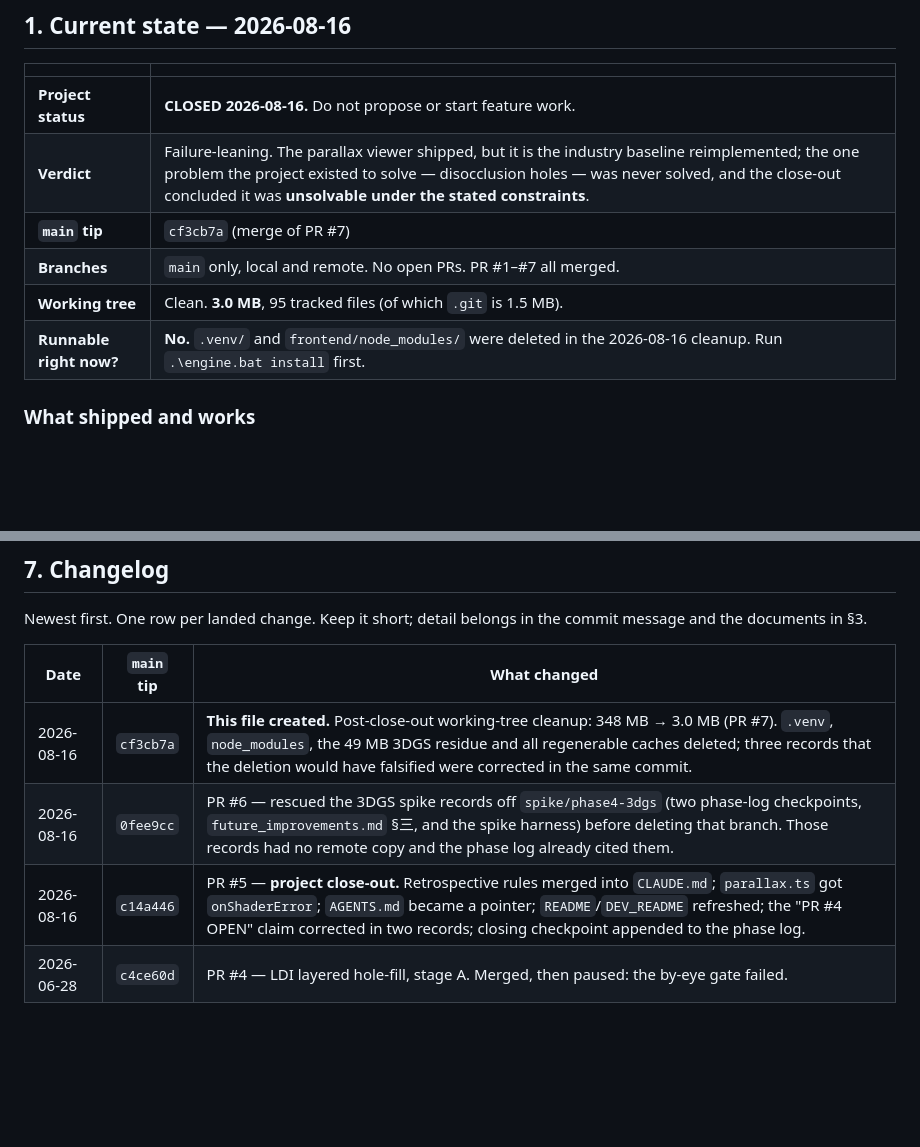
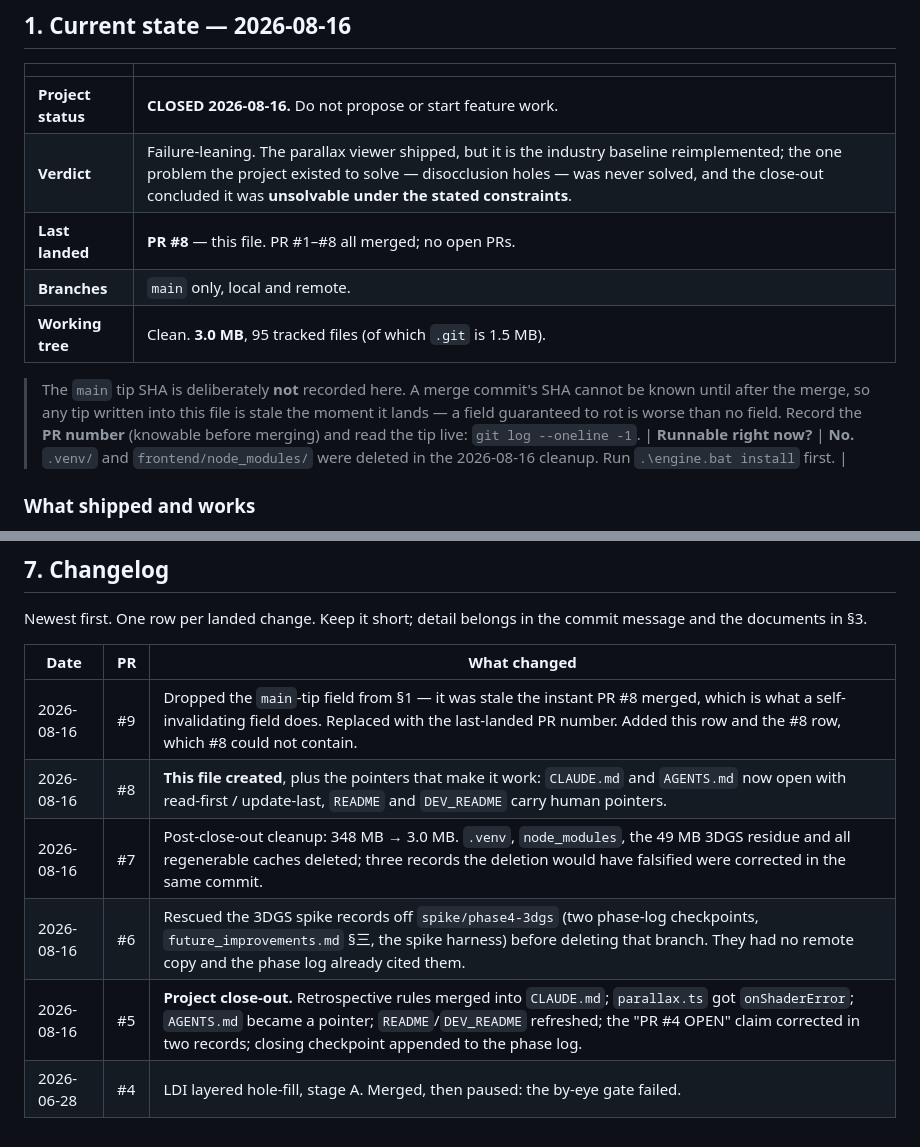
Before and after one commit to WizerdBaChe/3D-Photo-Synthesis-Engine, a Markdown page: STATUS.md, 2 parts joined by grey strips. GitHub-like rendering; blank space fills up the shorter version.

Commit message:
docs(status): drop the main-tip field, it was stale the moment PR #8 merged
STATUS.md recorded the main tip as cf3cb7a. Merging the PR that introduced the
file moved the tip to e279ee5, so the file was wrong about the repo within
seconds of landing -- the first thing it did was demonstrate its own failure
mode.

Patching the SHA would just reset the same trap. A merge commit's SHA cannot be
known before the merge, so any tip recorded in a file that ships in that merge
is guaranteed stale; the field itself is the defect. Replaced with the last
landed PR number, which IS knowable at write time, plus an explicit note telling
the reader to get the tip live with `git log --oneline -1`.

The changelog moves from a tip column to a PR column for the same reason, and
gains the row for #8 (which #8 could not contain) and this one.

Co-Authored-By: Claude Opus 5 <noreply@anthropic.com>

```diff
--- a/STATUS.md
+++ b/STATUS.md
@@ -25,9 +25,15 @@ highest-priority record of current state. Two obligations, both non-optional:
 |---|---|
 | **Project status** | **CLOSED 2026-08-16.** Do not propose or start feature work. |
 | **Verdict** | Failure-leaning. The parallax viewer shipped, but it is the industry baseline reimplemented; the one problem the project existed to solve — disocclusion holes — was never solved, and the close-out concluded it was **unsolvable under the stated constraints**. |
-| **`main` tip** | `cf3cb7a` (merge of PR #7) |
-| **Branches** | `main` only, local and remote. No open PRs. PR #1–#7 all merged. |
+| **Last landed** | **PR #8** — this file. PR #1–#8 all merged; no open PRs. |
+| **Branches** | `main` only, local and remote. |
 | **Working tree** | Clean. **3.0 MB**, 95 tracked files (of which `.git` is 1.5 MB). |
+
+> The `main` tip SHA is deliberately **not** recorded here. A merge commit's SHA
+> cannot be known until after the merge, so any tip written into this file is
+> stale the moment it lands — a field guaranteed to rot is worse than no field.
+> Record the **PR number** (knowable before merging) and read the tip live:
+> `git log --oneline -1`.
 | **Runnable right now?** | **No.** `.venv/` and `frontend/node_modules/` were deleted in the 2026-08-16 cleanup. Run `.\engine.bat install` first. |
 
 ### What shipped and works
@@ -145,9 +151,11 @@ install**. Treat them as dated evidence, not as a live status light.
 Newest first. One row per landed change. Keep it short; detail belongs in the
 commit message and the documents in §3.
 
-| Date | `main` tip | What changed |
+| Date | PR | What changed |
 |---|---|---|
-| 2026-08-16 | `cf3cb7a` | **This file created.** Post-close-out working-tree cleanup: 348 MB → 3.0 MB (PR #7). `.venv`, `node_modules`, the 49 MB 3DGS residue and all regenerable caches deleted; three records that the deletion would have falsified were corrected in the same commit. |
-| 2026-08-16 | `0fee9cc` | PR #6 — rescued the 3DGS spike records off `spike/phase4-3dgs` (two phase-log checkpoints, `future_improvements.md` §三, and the spike harness) before deleting that branch. Those records had no remote copy and the phase log already cited them. |
-| 2026-08-16 | `c14a446` | PR #5 — **project close-out.** Retrospective rules merged into `CLAUDE.md`; `parallax.ts` got `onShaderError`; `AGENTS.md` became a pointer; `README`/`DEV_README` refreshed; the "PR #4 OPEN" claim corrected in two records; closing checkpoint appended to the phase log. |
-| 2026-06-28 | `c4ce60d` | PR #4 — LDI layered hole-fill, stage A. Merged, then paused: the by-eye gate failed. |
+| 2026-08-16 | #9 | Dropped the `main`-tip field from §1 — it was stale the instant PR #8 merged, which is what a self-invalidating field does. Replaced with the last-landed PR number. Added this row and the #8 row, which #8 could not contain. |
+| 2026-08-16 | #8 | **This file created**, plus the pointers that make it work: `CLAUDE.md` and `AGENTS.md` now open with read-first / update-last, `README` and `DEV_README` carry human pointers. |
+| 2026-08-16 | #7 | Post-close-out cleanup: 348 MB → 3.0 MB. `.venv`, `node_modules`, the 49 MB 3DGS residue and all regenerable caches deleted; three records the deletion would have falsified were corrected in the same commit. |
+| 2026-08-16 | #6 | Rescued the 3DGS spike records off `spike/phase4-3dgs` (two phase-log checkpoints, `future_improvements.md` §三, the spike harness) before deleting that branch. They had no remote copy and the phase log already cited them. |
+| 2026-08-16 | #5 | **Project close-out.** Retrospective rules merged into `CLAUDE.md`; `parallax.ts` got `onShaderError`; `AGENTS.md` became a pointer; `README`/`DEV_README` refreshed; the "PR #4 OPEN" claim corrected in two records; closing checkpoint appended to the phase log. |
+| 2026-06-28 | #4 | LDI layered hole-fill, stage A. Merged, then paused: the by-eye gate failed. |
```
